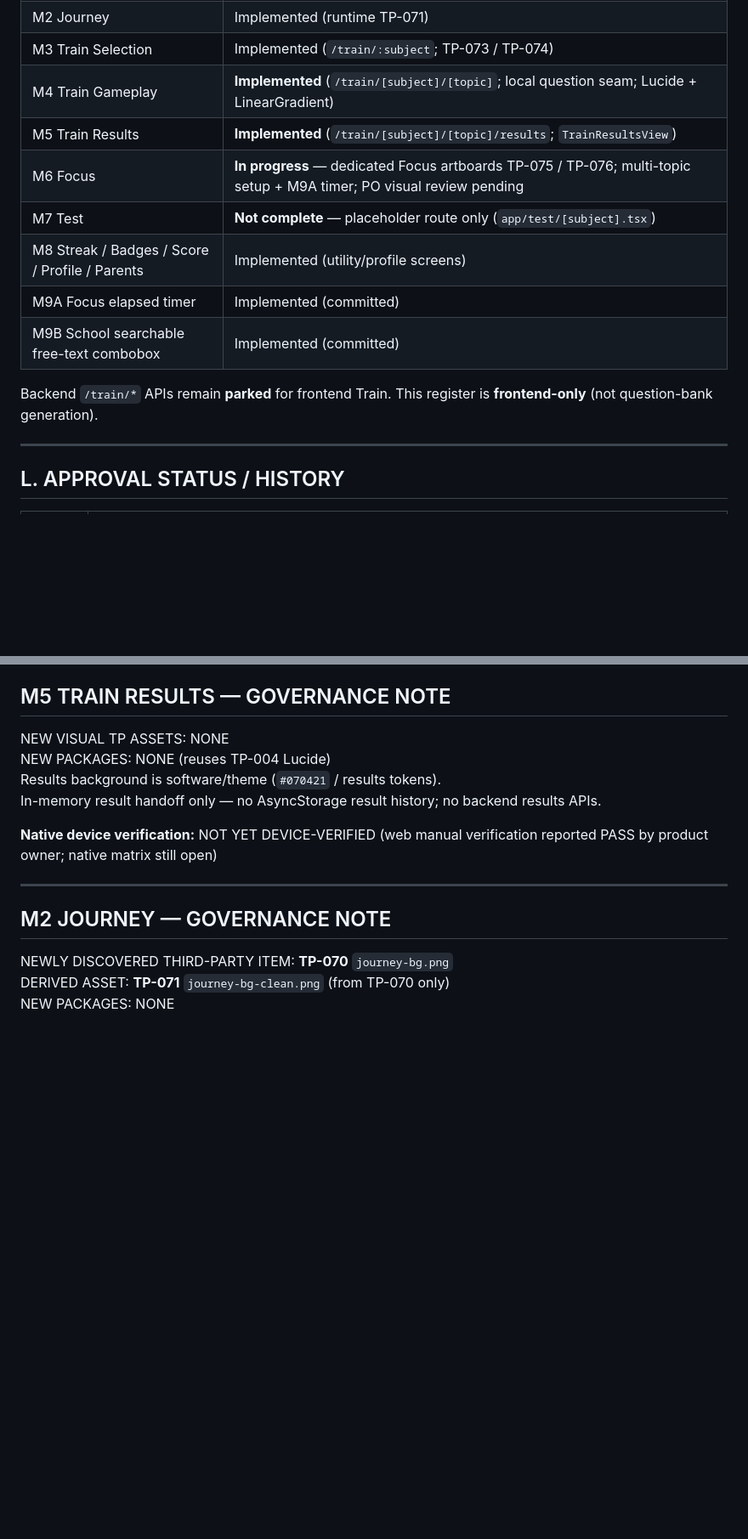
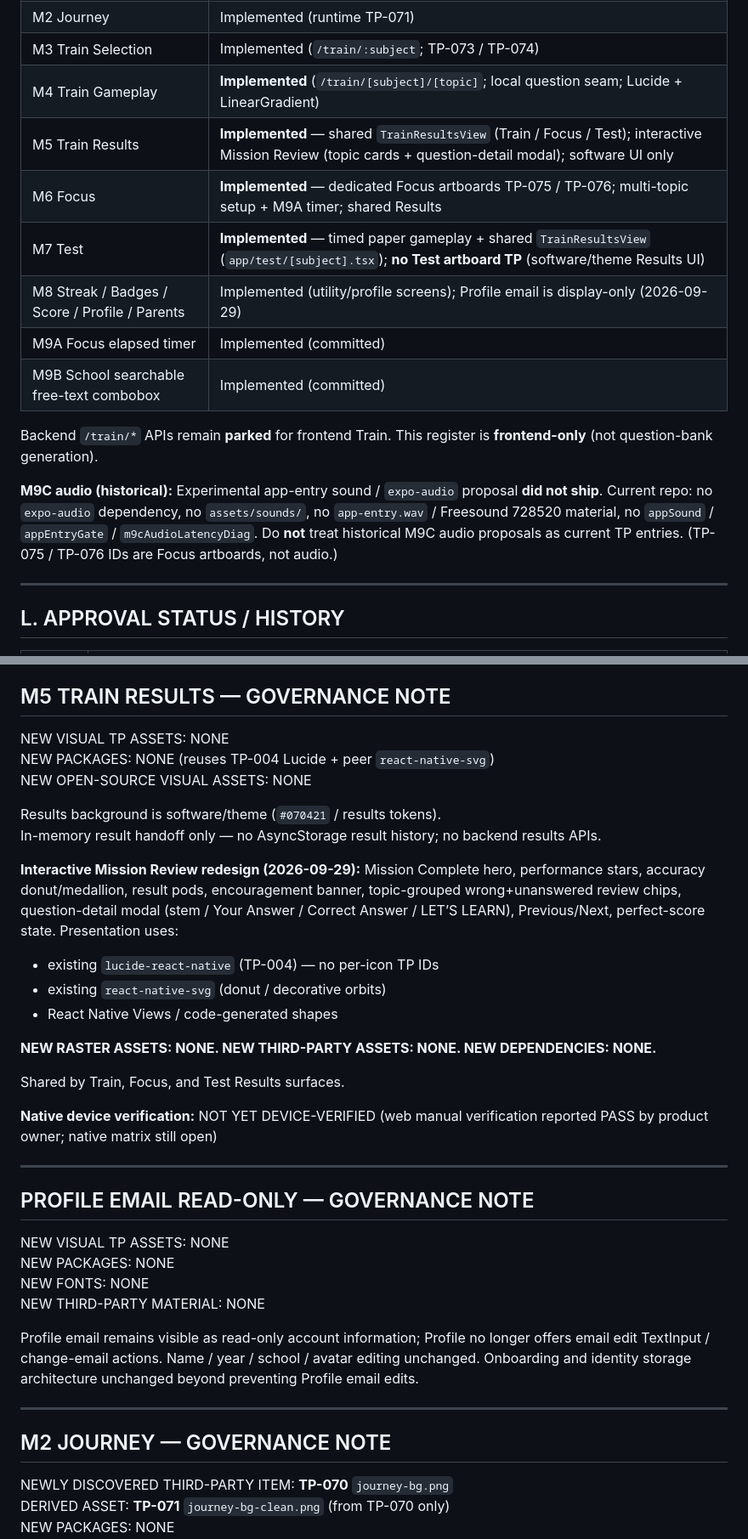
Before and after one commit to exaloadmins-code/exalofrontendapp, a Markdown page: THIRD_PARTY_ASSET_AND_LICENSE_REPORT.md, 2 parts joined by grey strips. Shown at 85% size. GitHub-like rendering; blank space fills up the shorter version.

Commit message:
Updated third-party asset and license report

```diff
--- a/THIRD_PARTY_ASSET_AND_LICENSE_REPORT.md
+++ b/THIRD_PARTY_ASSET_AND_LICENSE_REPORT.md
@@ -28,14 +28,16 @@
 | M2 Journey | Implemented (runtime TP-071) |
 | M3 Train Selection | Implemented (`/train/:subject`; TP-073 / TP-074) |
 | M4 Train Gameplay | **Implemented** (`/train/[subject]/[topic]`; local question seam; Lucide + LinearGradient) |
-| M5 Train Results | **Implemented** (`/train/[subject]/[topic]/results`; `TrainResultsView`) |
-| M6 Focus | **In progress** — dedicated Focus artboards TP-075 / TP-076; multi-topic setup + M9A timer; PO visual review pending |
-| M7 Test | **Not complete** — placeholder route only (`app/test/[subject].tsx`) |
-| M8 Streak / Badges / Score / Profile / Parents | Implemented (utility/profile screens) |
+| M5 Train Results | **Implemented** — shared `TrainResultsView` (Train / Focus / Test); interactive Mission Review (topic cards + question-detail modal); software UI only |
+| M6 Focus | **Implemented** — dedicated Focus artboards TP-075 / TP-076; multi-topic setup + M9A timer; shared Results |
+| M7 Test | **Implemented** — timed paper gameplay + shared `TrainResultsView` (`app/test/[subject].tsx`); **no Test artboard TP** (software/theme Results UI) |
+| M8 Streak / Badges / Score / Profile / Parents | Implemented (utility/profile screens); Profile email is display-only (2026-09-29) |
 | M9A Focus elapsed timer | Implemented (committed) |
 | M9B School searchable free-text combobox | Implemented (committed) |
 
 Backend `/train/*` APIs remain **parked** for frontend Train. This register is **frontend-only** (not question-bank generation).
+
+**M9C audio (historical):** Experimental app-entry sound / `expo-audio` proposal **did not ship**. Current repo: no `expo-audio` dependency, no `assets/sounds/`, no `app-entry.wav` / Freesound 728520 material, no `appSound` / `appEntryGate` / `m9cAudioLatencyDiag`. Do **not** treat historical M9C audio proposals as current TP entries. (TP-075 / TP-076 IDs are Focus artboards, not audio.)
 
 ---
 
@@ -103,11 +109,34 @@ Questions: temporary local frontend seam only — **not** covered by this fronte
 ## M5 TRAIN RESULTS — GOVERNANCE NOTE
 
 NEW VISUAL TP ASSETS: NONE
-NEW PACKAGES: NONE (reuses TP-004 Lucide)
+NEW PACKAGES: NONE (reuses TP-004 Lucide + peer `react-native-svg`)
+NEW OPEN-SOURCE VISUAL ASSETS: NONE
+
 Results background is software/theme (`#070421` / results tokens).
 In-memory result handoff only — no AsyncStorage result history; no backend results APIs.
 
+**Interactive Mission Review redesign (2026-09-29):** Mission Complete hero, performance stars, accuracy donut/medallion, result pods, encouragement banner, topic-grouped wrong+unanswered review chips, question-detail modal (stem / Your Answer / Correct Answer / LET’S LEARN), Previous/Next, perfect-score state. Presentation uses:
+
+- existing `lucide-react-native` (TP-004) — no per-icon TP IDs
+- existing `react-native-svg` (donut / decorative orbits)
+- React Native Views / code-generated shapes
+
+**NEW RASTER ASSETS: NONE. NEW THIRD-PARTY ASSETS: NONE. NEW DEPENDENCIES: NONE.**
+
+Shared by Train, Focus, and Test Results surfaces.
+
 **Native device verification:** NOT YET DEVICE-VERIFIED (web manual verification reported PASS by product owner; native matrix still open)
+
+---
+
+## PROFILE EMAIL READ-ONLY — GOVERNANCE NOTE
+
+NEW VISUAL TP ASSETS: NONE
+NEW PACKAGES: NONE
+NEW FONTS: NONE
+NEW THIRD-PARTY MATERIAL: NONE
+
+Profile email remains visible as read-only account information; Profile no longer offers email edit TextInput / change-email actions. Name / year / school / avatar editing unchanged. Onboarding and identity storage architecture unchanged beyond preventing Profile email edits.
 
 ---
 
```
Also changed, not shown: other parts of THIRD_PARTY_ASSET_AND_LICENSE_REPORT.md (+22 -11 lines).
